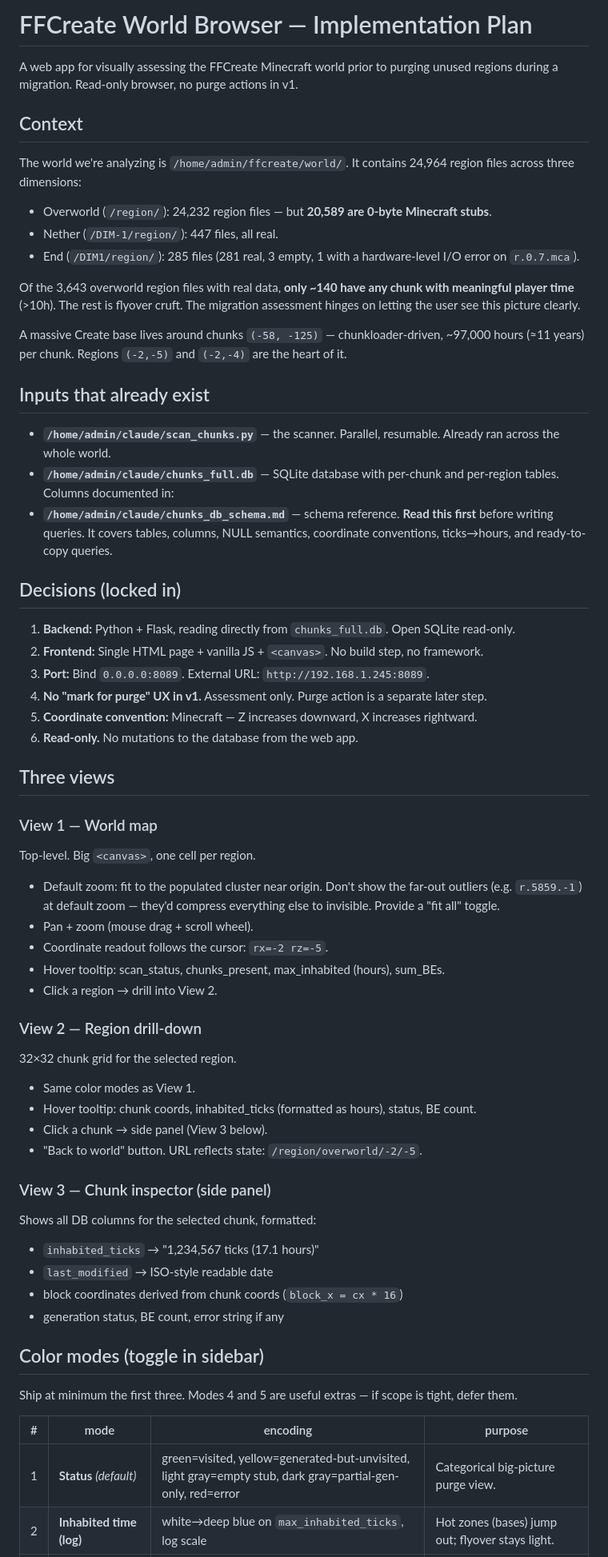
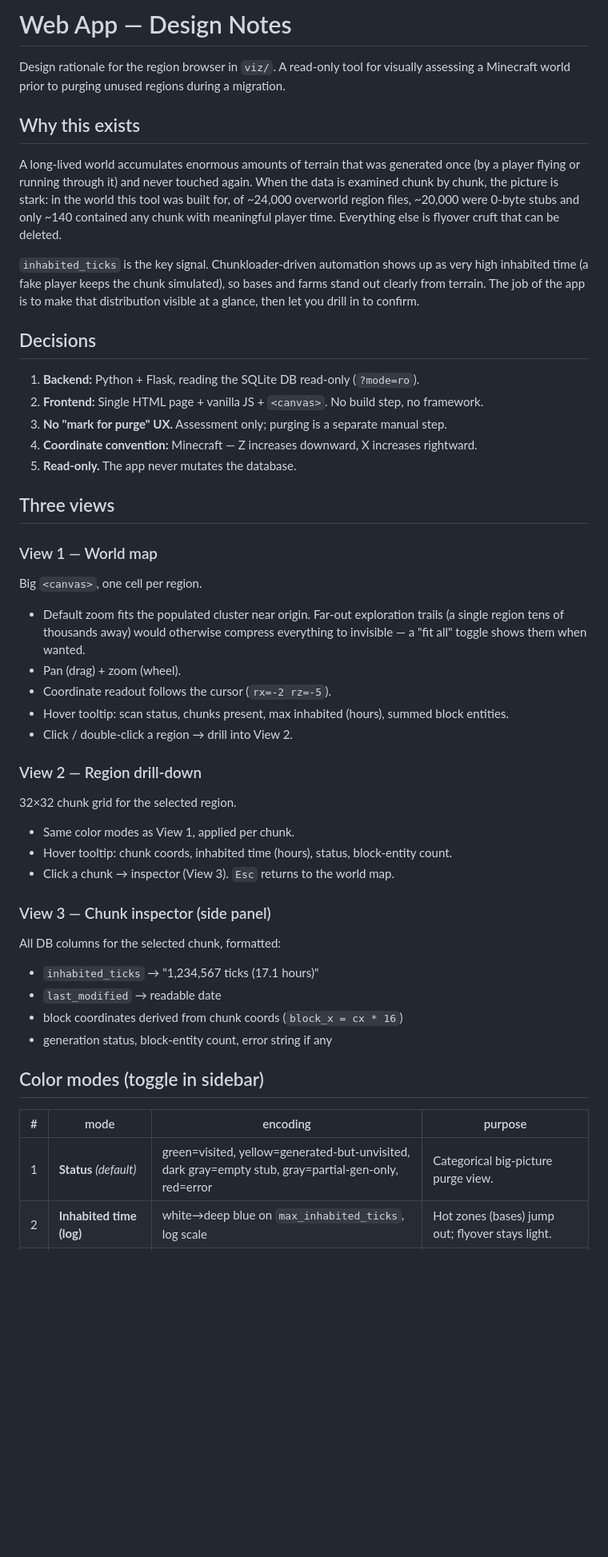
Before and after one commit to hkniberg/mc-region-analyzer, a Markdown page: docs/viz_design_notes.md, the part around one of its changes. Shown at 80% size. GitHub-like rendering; blank space fills up the shorter version.

```diff
--- a/docs/viz_design_notes.md
+++ b/docs/viz_design_notes.md
@@ -1,71 +1,66 @@
-# FFCreate World Browser — Implementation Plan
+# Web App — Design Notes
 
-A web app for visually assessing the FFCreate Minecraft world prior to purging unused regions during a migration. Read-only browser, no purge actions in v1.
+Design rationale for the region browser in `viz/`. A read-only tool for visually
+assessing a Minecraft world prior to purging unused regions during a migration.
 
-## Context
+## Why this exists
 
-The world we're analyzing is `/home/admin/ffcreate/world/`. It contains 24,964 region files across three dimensions:
+A long-lived world accumulates enormous amounts of terrain that was generated
+once (by a player flying or running through it) and never touched again. When the
+data is examined chunk by chunk, the picture is stark: in the world this tool was
+built for, of ~24,000 overworld region files, ~20,000 were 0-byte stubs and only
+~140 contained any chunk with meaningful player time. Everything else is flyover
+cruft that can be deleted.
 
-- Overworld (`/region/`): 24,232 region files — but **20,589 are 0-byte Minecraft stubs**.
-- Nether (`/DIM-1/region/`): 447 files, all real.
-- End (`/DIM1/region/`): 285 files (281 real, 3 empty, 1 with a hardware-level I/O error on `r.0.7.mca`).
+`inhabited_ticks` is the key signal. Chunkloader-driven automation shows up as
+very high inhabited time (a fake player keeps the chunk simulated), so bases and
+farms stand out clearly from terrain. The job of the app is to make that
+distribution visible at a glance, then let you drill in to confirm.
 
-Of the 3,643 overworld region files with real data, **only ~140 have any chunk with meaningful player time** (>10h). The rest is flyover cruft. The migration assessment hinges on letting the user see this picture clearly.
+## Decisions
 
-A massive Create base lives around chunks `(-58, -125)` — chunkloader-driven, ~97,000 hours (≈11 years) per chunk. Regions `(-2,-5)` and `(-2,-4)` are the heart of it.
-
-## Inputs that already exist
-
-- **`/home/admin/claude/scan_chunks.py`** — the scanner. Parallel, resumable. Already ran across the whole world.
-- **`/home/admin/claude/chunks_full.db`** — SQLite database with per-chunk and per-region tables. Columns documented in:
-- **`/home/admin/claude/chunks_db_schema.md`** — schema reference. **Read this first** before writing queries. It covers tables, columns, NULL semantics, coordinate conventions, ticks→hours, and ready-to-copy queries.
-
-## Decisions (locked in)
-
-1. **Backend:** Python + Flask, reading directly from `chunks_full.db`. Open SQLite read-only.
+1. **Backend:** Python + Flask, reading the SQLite DB read-only (`?mode=ro`).
 2. **Frontend:** Single HTML page + vanilla JS + `<canvas>`. No build step, no framework.
-3. **Port:** Bind `0.0.0.0:8089`. External URL: `http://192.168.1.245:8089`.
-4. **No "mark for purge" UX in v1.** Assessment only. Purge action is a separate later step.
-5. **Coordinate convention:** Minecraft — Z increases downward, X increases rightward.
-6. **Read-only.** No mutations to the database from the web app.
+3. **No "mark for purge" UX.** Assessment only; purging is a separate manual step.
+4. **Coordinate convention:** Minecraft — Z increases downward, X increases rightward.
+5. **Read-only.** The app never mutates the database.
 
 ## Three views
 
 ### View 1 — World map
 
-Top-level. Big `<canvas>`, one cell per region.
+Big `<canvas>`, one cell per region.
 
-- Default zoom: fit to the populated cluster near origin. Don't show the far-out outliers (e.g. `r.5859.-1`) at default zoom — they'd compress everything else to invisible. Provide a "fit all" toggle.
-- Pan + zoom (mouse drag + scroll wheel).
-- Coordinate readout follows the cursor: `rx=-2 rz=-5`.
-- Hover tooltip: scan_status, chunks_present, max_inhabited (hours), sum_BEs.
-- Click a region → drill into View 2.
+- Default zoom fits the populated cluster near origin. Far-out exploration trails
+  (a single region tens of thousands away) would otherwise compress everything to
+  invisible — a "fit all" toggle shows them when wanted.
+- Pan (drag) + zoom (wheel).
+- Coordinate readout follows the cursor (`rx=-2 rz=-5`).
+- Hover tooltip: scan status, chunks present, max inhabited (hours), summed block entities.
+- Click / double-click a region → drill into View 2.
 
 ### View 2 — Region drill-down
 
 32×32 chunk grid for the selected region.
 
-- Same color modes as View 1.
-- Hover tooltip: chunk coords, inhabited_ticks (formatted as hours), status, BE count.
-- Click a chunk → side panel (View 3 below).
-- "Back to world" button. URL reflects state: `/region/overworld/-2/-5`.
+- Same color modes as View 1, applied per chunk.
+- Hover tooltip: chunk coords, inhabited time (hours), status, block-entity count.
+- Click a chunk → inspector (View 3). `Esc` returns to the world map.
 
 ### View 3 — Chunk inspector (side panel)
 
-Shows all DB columns for the selected chunk, formatted:
+All DB columns for the selected chunk, formatted:
 
 - `inhabited_ticks` → "1,234,567 ticks (17.1 hours)"
-- `last_modified` → ISO-style readable date
+- `last_modified` → readable date
 - block coordinates derived from chunk coords (`block_x = cx * 16`)
-- generation status, BE count, error string if any
+- generation status, block-entity count, error string if any
 
 ## Color modes (toggle in sidebar)
 
-Ship at minimum the first three. Modes 4 and 5 are useful extras — if scope is tight, defer them.
-
 | # | mode | encoding | purpose |
 |---|---|---|---|
-| 1 | **Status** *(default)* | green=visited, yellow=generated-but-unvisited, light gray=empty stub, dark gray=partial-gen-only, red=error | Categorical big-picture purge view. |
+| 1 | **Status** *(default)* | green=visited, yellow=generated-but-unvisited, dark gray=empty stub, gray=partial-gen-only, red=error | Categorical big-picture purge view. |
 | 2 | **Inhabited time (log)** | white→deep blue on `max_inhabited_ticks`, log scale | Hot zones (bases) jump out; flyover stays light. |
 | 3 | **Block entities (log)** | white→orange on summed BE count | Catches chunkloader-driven automation even with low inhabited time. |
 | 4 | Last modified | white→purple on max `last_modified` per region | "Is this still in use?" |
```
Also changed, not shown: other parts of docs/viz_design_notes.md (+34 -59 lines).
